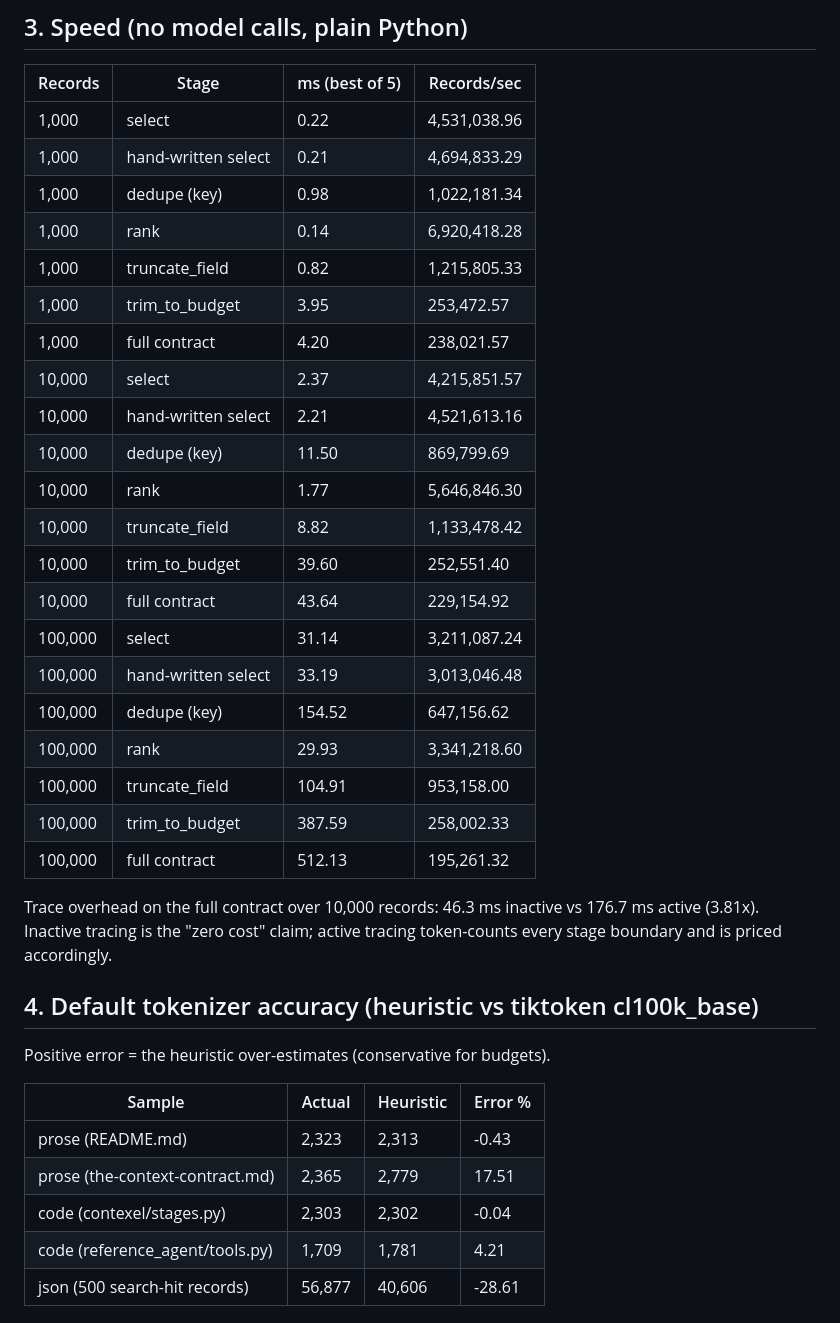
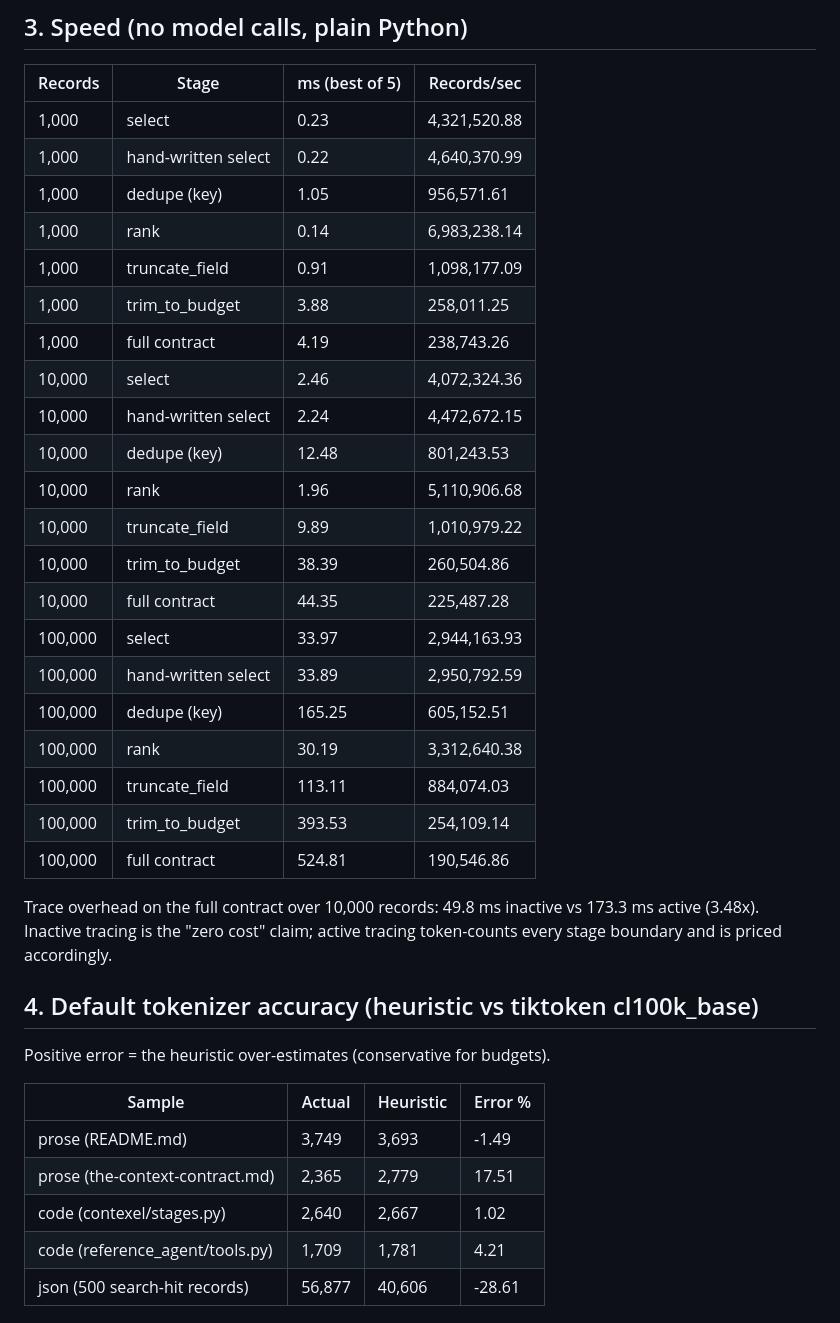
Before and after one commit to maheshvaikri-code/contexel, a Markdown page: benchmarks/RESULTS.md, the part around the change. Drawn GitHub-style.

```diff
--- a/benchmarks/RESULTS.md
+++ b/benchmarks/RESULTS.md
@@ -55,29 +55,29 @@ field, measured with the tokenizer that shaped it (docstring claims
 
 | Records | Stage | ms (best of 5) | Records/sec |
 |---|---|---|---|
-| 1,000 | select | 0.22 | 4,531,038.96 |
-| 1,000 | hand-written select | 0.21 | 4,694,833.29 |
-| 1,000 | dedupe (key) | 0.98 | 1,022,181.34 |
-| 1,000 | rank | 0.14 | 6,920,418.28 |
-| 1,000 | truncate_field | 0.82 | 1,215,805.33 |
-| 1,000 | trim_to_budget | 3.95 | 253,472.57 |
-| 1,000 | full contract | 4.20 | 238,021.57 |
-| 10,000 | select | 2.37 | 4,215,851.57 |
-| 10,000 | hand-written select | 2.21 | 4,521,613.16 |
-| 10,000 | dedupe (key) | 11.50 | 869,799.69 |
-| 10,000 | rank | 1.77 | 5,646,846.30 |
-| 10,000 | truncate_field | 8.82 | 1,133,478.42 |
-| 10,000 | trim_to_budget | 39.60 | 252,551.40 |
-| 10,000 | full contract | 43.64 | 229,154.92 |
-| 100,000 | select | 31.14 | 3,211,087.24 |
-| 100,000 | hand-written select | 33.19 | 3,013,046.48 |
-| 100,000 | dedupe (key) | 154.52 | 647,156.62 |
-| 100,000 | rank | 29.93 | 3,341,218.60 |
-| 100,000 | truncate_field | 104.91 | 953,158.00 |
-| 100,000 | trim_to_budget | 387.59 | 258,002.33 |
-| 100,000 | full contract | 512.13 | 195,261.32 |
+| 1,000 | select | 0.23 | 4,321,520.88 |
+| 1,000 | hand-written select | 0.22 | 4,640,370.99 |
+| 1,000 | dedupe (key) | 1.05 | 956,571.61 |
+| 1,000 | rank | 0.14 | 6,983,238.14 |
+| 1,000 | truncate_field | 0.91 | 1,098,177.09 |
+| 1,000 | trim_to_budget | 3.88 | 258,011.25 |
+| 1,000 | full contract | 4.19 | 238,743.26 |
+| 10,000 | select | 2.46 | 4,072,324.36 |
+| 10,000 | hand-written select | 2.24 | 4,472,672.15 |
+| 10,000 | dedupe (key) | 12.48 | 801,243.53 |
+| 10,000 | rank | 1.96 | 5,110,906.68 |
+| 10,000 | truncate_field | 9.89 | 1,010,979.22 |
+| 10,000 | trim_to_budget | 38.39 | 260,504.86 |
+| 10,000 | full contract | 44.35 | 225,487.28 |
+| 100,000 | select | 33.97 | 2,944,163.93 |
+| 100,000 | hand-written select | 33.89 | 2,950,792.59 |
+| 100,000 | dedupe (key) | 165.25 | 605,152.51 |
+| 100,000 | rank | 30.19 | 3,312,640.38 |
+| 100,000 | truncate_field | 113.11 | 884,074.03 |
+| 100,000 | trim_to_budget | 393.53 | 254,109.14 |
+| 100,000 | full contract | 524.81 | 190,546.86 |
 
-Trace overhead on the full contract over 10,000 records: 46.3 ms inactive vs 176.7 ms active (3.81x). Inactive tracing is the "zero cost" claim; active tracing token-counts every stage boundary and is priced accordingly.
+Trace overhead on the full contract over 10,000 records: 49.8 ms inactive vs 173.3 ms active (3.48x). Inactive tracing is the "zero cost" claim; active tracing token-counts every stage boundary and is priced accordingly.
 
 ## 4. Default tokenizer accuracy (heuristic vs tiktoken cl100k_base)
 
@@ -85,9 +85,9 @@ Positive error = the heuristic over-estimates (conservative for budgets).
 
 | Sample | Actual | Heuristic | Error % |
 |---|---|---|---|
-| prose (README.md) | 2,323 | 2,313 | -0.43 |
+| prose (README.md) | 3,749 | 3,693 | -1.49 |
 | prose (the-context-contract.md) | 2,365 | 2,779 | 17.51 |
-| code (contexel/stages.py) | 2,303 | 2,302 | -0.04 |
+| code (contexel/stages.py) | 2,640 | 2,667 | 1.02 |
 | code (reference_agent/tools.py) | 1,709 | 1,781 | 4.21 |
 | json (500 search-hit records) | 56,877 | 40,606 | -28.61 |
 
```
Also changed, not shown: CHANGELOG.md (+9 -0 lines), benchmarks/COMPARISON.md (+19 -19 lines).
